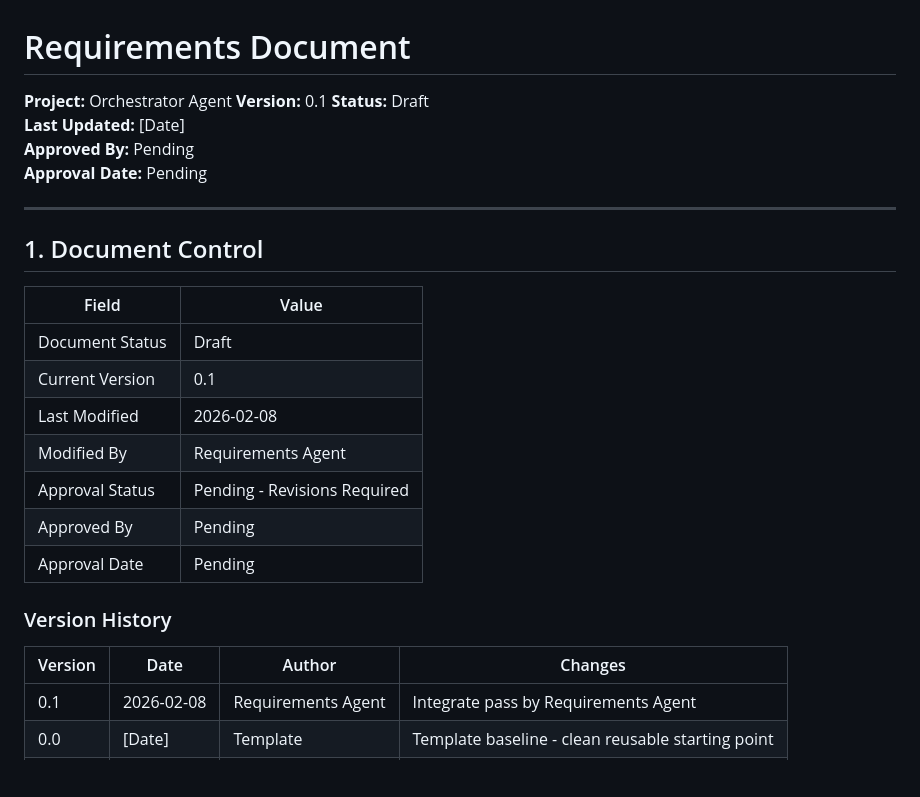
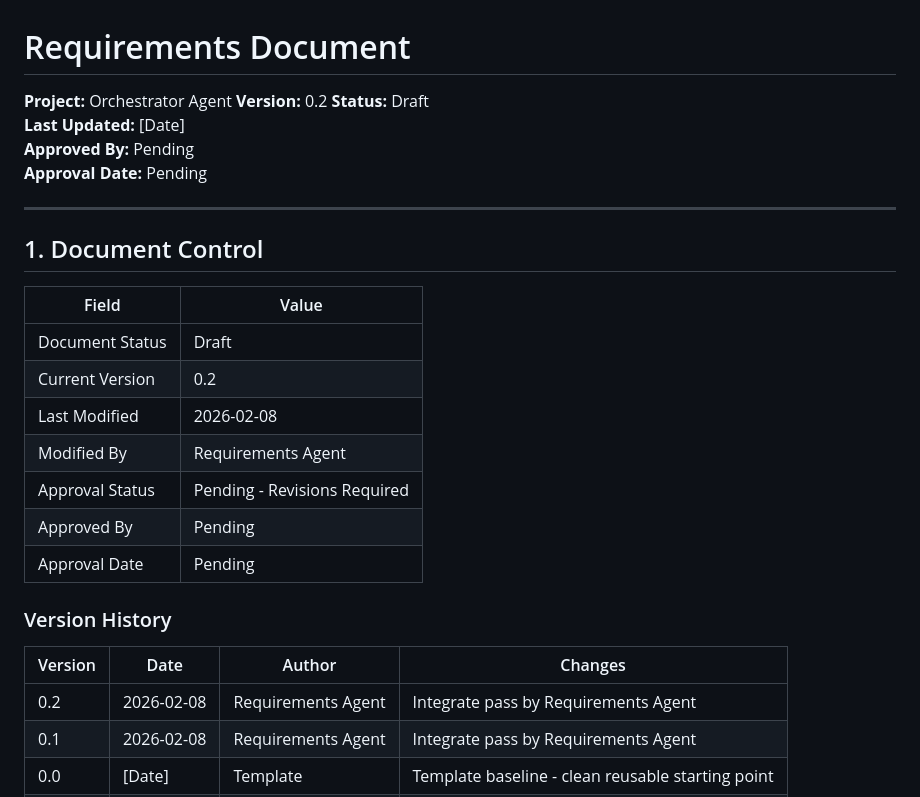
Before and after one commit to Jmiracle76/orchestrator-agent, a Markdown page: docs/requirements.md, the part around one of its changes. GitHub-like rendering; blank space fills up the shorter version.

```diff
--- a/docs/requirements.md
+++ b/docs/requirements.md
@@ -13,7 +13,7 @@
 <!-- Status values: Draft | Under Review | Approved -->
 
 **Project:** Orchestrator Agent
-**Version:** 0.1
+**Version:** 0.2
 **Status:** Draft
 **Last Updated:** [Date]
 **Approved By:** Pending
@@ -28,7 +28,7 @@
 | Field | Value |
 |-------|-------|
 | Document Status | Draft |
-| Current Version | 0.1 |
+| Current Version | 0.2 |
 | Last Modified | 2026-02-08 |
 | Modified By | Requirements Agent |
 | Approval Status | Pending - Revisions Required |
@@ -43,6 +43,7 @@
 
 | Version | Date | Author | Changes |
 |---------|------|--------|---------|
+| 0.2 | 2026-02-08 | Requirements Agent | Integrate pass by Requirements Agent |
 | 0.1 | 2026-02-08 | Requirements Agent | Integrate pass by Requirements Agent |
 | 0.0 | [Date] | Template | Template baseline - clean reusable starting point |
 | 0.1 | 2026-02-08 | Requirements Agent | Review pass by Requirements Agent |
```
Also changed, not shown: other parts of docs/requirements.md (+14 -0 lines).
